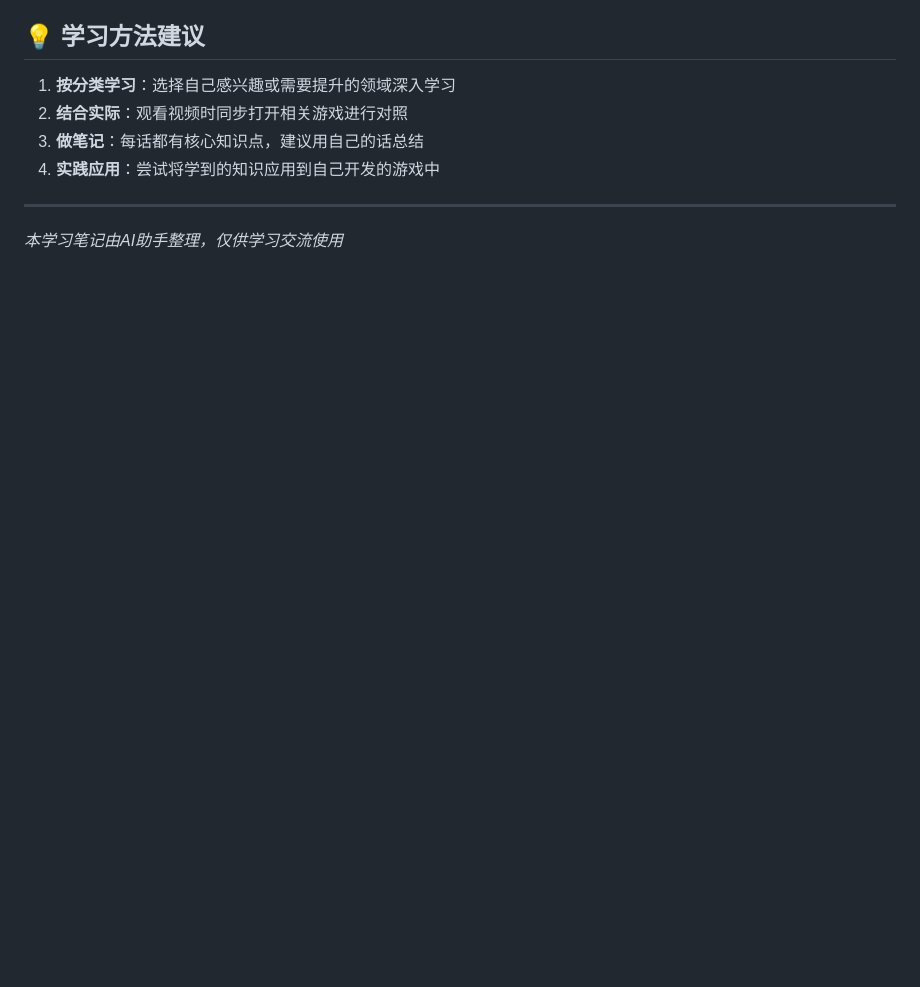
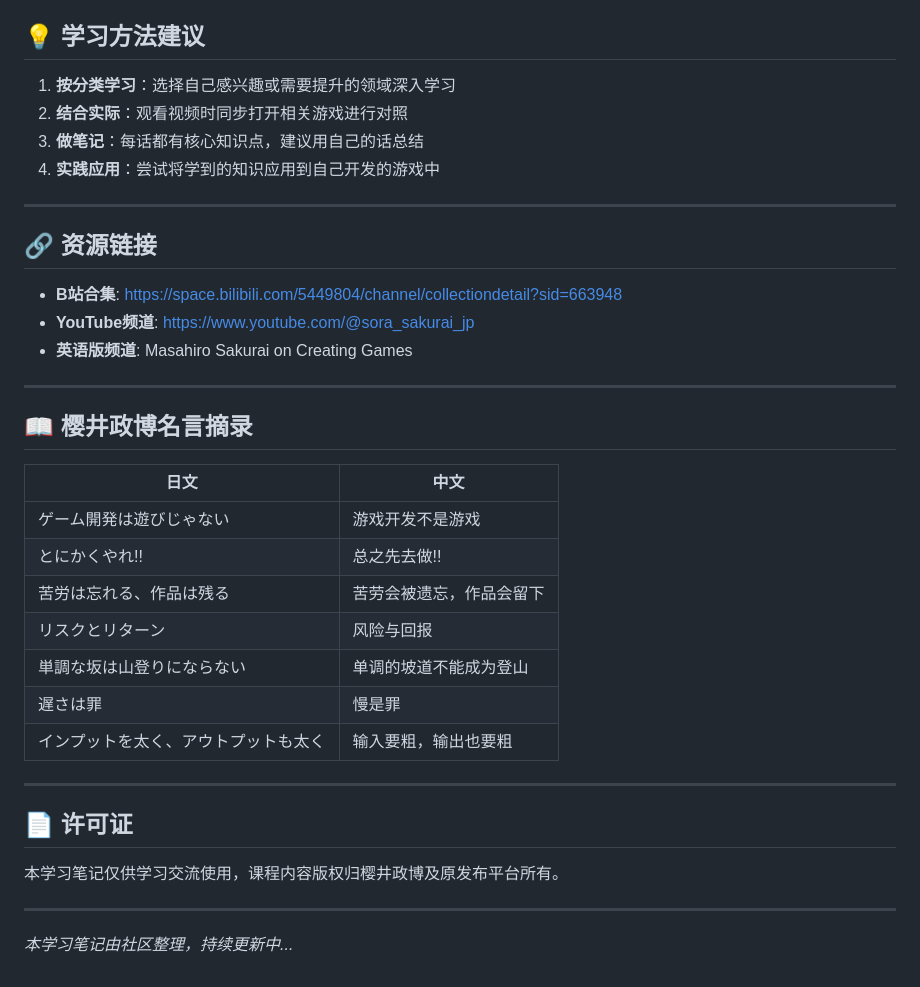
Before and after one commit to WayneFWJ/sakurai-classroom, a Markdown page: README.md, the part around one of its changes. Rendered like a GitHub page; blank space fills up the shorter version.

```diff
--- a/README.md
+++ b/README.md
@@ -88,4 +164,32 @@ sakurai-classroom/
 
 ---
 
-*本学习笔记由AI助手整理，仅供学习交流使用*
+## 🔗 资源链接
+
+- **B站合集**: https://space.bilibili.com/5449804/channel/collectiondetail?sid=663948
+- **YouTube频道**: https://www.youtube.com/@sora_sakurai_jp
+- **英语版频道**: Masahiro Sakurai on Creating Games
+
+---
+
+## 📖 樱井政博名言摘录
+
+| 日文 | 中文 |
+|------|------|
+| ゲーム開発は遊びじゃない | 游戏开发不是游戏 |
+| とにかくやれ!! | 总之先去做!! |
+| 苦労は忘れる、作品は残る | 苦劳会被遗忘，作品会留下 |
+| リスクとリターン | 风险与回报 |
+| 単調な坂は山登りにならない | 单调的坡道不能成为登山 |
+| 遅さは罪 | 慢是罪 |
+| インプットを太く、アウトプットも太く | 输入要粗，输出也要粗 |
+
+---
+
+## 📄 许可证
+
+本学习笔记仅供学习交流使用，课程内容版权归樱井政博及原发布平台所有。
+
+---
+
+*本学习笔记由社区整理，持续更新中...*
```
Also changed, not shown: other parts of README.md (+99 -23 lines).
